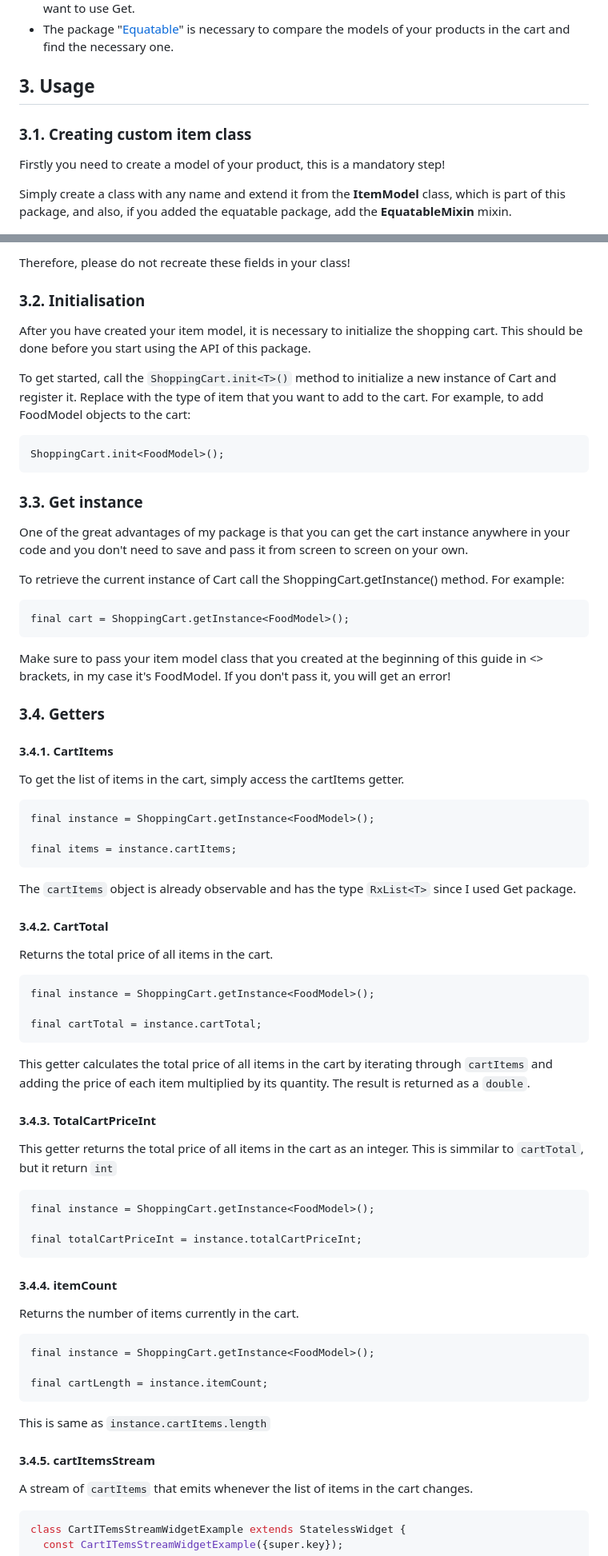
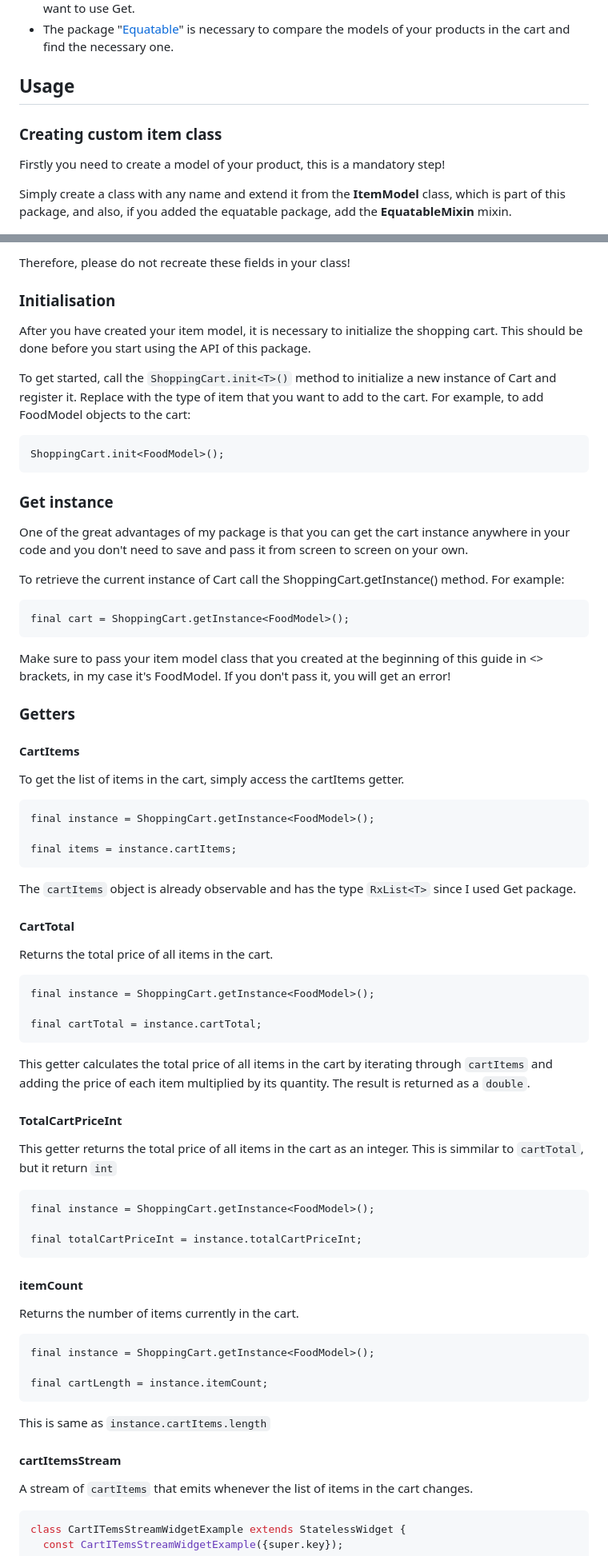
Before and after one commit to egortabula/shopping_cart, a Markdown page: README.md, 2 parts joined by grey strips. Shown: that part at 80% size. Rendered like a GitHub page.

````diff
--- a/README.md
+++ b/README.md
@@ -57,8 +56,8 @@ dependencies:
 - The package "[Equatable](https://pub.dev/packages/equatable)" is necessary to compare the models of your products in the cart and find the necessary one.
 
 
-##  3. <a name='Usage'></a>Usage
-###  3.1. <a name='Creatingcustomitemclass'></a>Creating custom item class
+## Usage
+### Creating custom item class
 Firstly you need to create a model of your product, this is a mandatory step!
 
 Simply create a class with any name and extend it from the **ItemModel** class, which is part of this package, and also, if you added the equatable package, add the **EquatableMixin** mixin.
@@ -107,7 +106,7 @@ The abstract class ItemModel already has 3 mandatory fields without which nothin
 
 Therefore, please do not recreate these fields in your class!
 
-###  3.2. <a name='Initialisation'></a>Initialisation
+### Initialisation
 After you have created your item model, it is necessary to initialize the shopping cart. This should be done before you start using the API of this package.
 
 To get started, call the `ShoppingCart.init<T>()` method to initialize a new instance of Cart<T> and register it. Replace <T> with the type of item that you want to add to the cart. For example, to add FoodModel objects to the cart:
@@ -115,7 +114,7 @@ To get started, call the `ShoppingCart.init<T>()` method to initialize a new ins
 ShoppingCart.init<FoodModel>();
 ```
 
-###  3.3. <a name='Getinstance'></a>Get instance
+### Get instance
 One of the great advantages of my package is that you can get the cart instance anywhere in your code and you don't need to save and pass it from screen to screen on your own.
 
 To retrieve the current instance of Cart<T> call the ShoppingCart.getInstance<T>() method. For example:
@@ -124,8 +123,8 @@ final cart = ShoppingCart.getInstance<FoodModel>();
 ```
 Make sure to pass your item model class that you created at the beginning of this guide in <> brackets, in my case it's FoodModel. If you don't pass it, you will get an error!
 
-###  3.4. <a name='Getters'></a>Getters
-####  3.4.1. <a name='CartItems'></a>CartItems
+### Getters
+#### CartItems
 To get the list of items in the cart, simply access the cartItems getter.
 
 ```dart
@@ -136,7 +135,7 @@ final items = instance.cartItems;
 
 The `cartItems` object is already observable and has the type `RxList<T>` since I used Get package.
 
-####  3.4.2. <a name='CartTotal'></a>CartTotal
+#### CartTotal
 
 Returns the total price of all items in the cart.
 
@@ -148,7 +147,7 @@ final cartTotal = instance.cartTotal;
 
 This getter calculates the total price of all items in the cart by iterating through `cartItems` and adding the price of each item multiplied by its quantity. The result is returned as a `double`.
 
-####  3.4.3. <a name='TotalCartPriceInt'></a>TotalCartPriceInt
+#### TotalCartPriceInt
 This getter returns the total price of all items in the cart as an integer. This is simmilar to `cartTotal`, but it return `int`
 
 ```dart
@@ -157,7 +156,7 @@ final instance = ShoppingCart.getInstance<FoodModel>();
 final totalCartPriceInt = instance.totalCartPriceInt;
 ```
 
-####  3.4.4. <a name='itemCount'></a>itemCount
+#### itemCount
  Returns the number of items currently in the cart.
 
 ```dart
@@ -168,7 +167,7 @@ final cartLength = instance.itemCount;
 
 This is same as `instance.cartItems.length`
 
-####  3.4.5. <a name='cartItemsStream'></a>cartItemsStream
+#### cartItemsStream
 A stream of `cartItems` that emits whenever the list of items in the cart changes.
 ```dart
 class CartITemsStreamWidgetExample extends StatelessWidget {
````
Also changed, not shown: other parts of README.md (+50 -51 lines).
